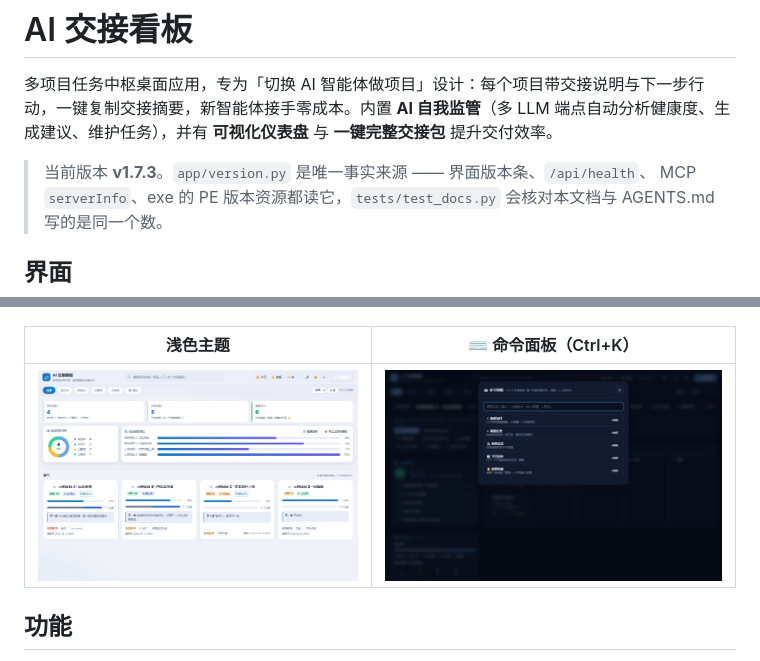
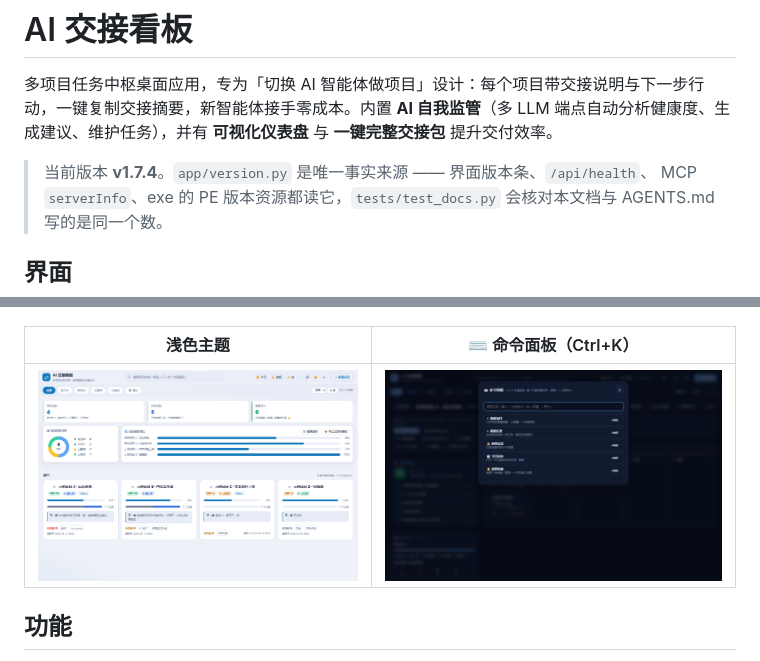
Before and after one commit to fengxingxuerong/ai-handoff-kanban, a Markdown page: README.md, 2 parts joined by grey strips. Drawn GitHub-style; pictures changed too: docs/screenshots/overview-light.png.

```diff
--- a/README.md
+++ b/README.md
@@ -2,7 +2,7 @@
 
 多项目任务中枢桌面应用，专为「切换 AI 智能体做项目」设计：每个项目带交接说明与下一步行动，一键复制交接摘要，新智能体接手零成本。内置 **AI 自我监管**（多 LLM 端点自动分析健康度、生成建议、维护任务），并有 **可视化仪表盘** 与 **一键完整交接包** 提升交付效率。
 
-> 当前版本 **v1.7.3**。`app/version.py` 是唯一事实来源 —— 界面版本条、`/api/health`、
+> 当前版本 **v1.7.4**。`app/version.py` 是唯一事实来源 —— 界面版本条、`/api/health`、
 > MCP `serverInfo`、exe 的 PE 版本资源都读它，`tests/test_docs.py` 会核对本文档与 AGENTS.md 写的是同一个数。
 
 ## 界面
```
Also changed, not shown: AGENTS.md (+19 -7 lines), docs/screenshots/overview-dark.png, 6 other files.
